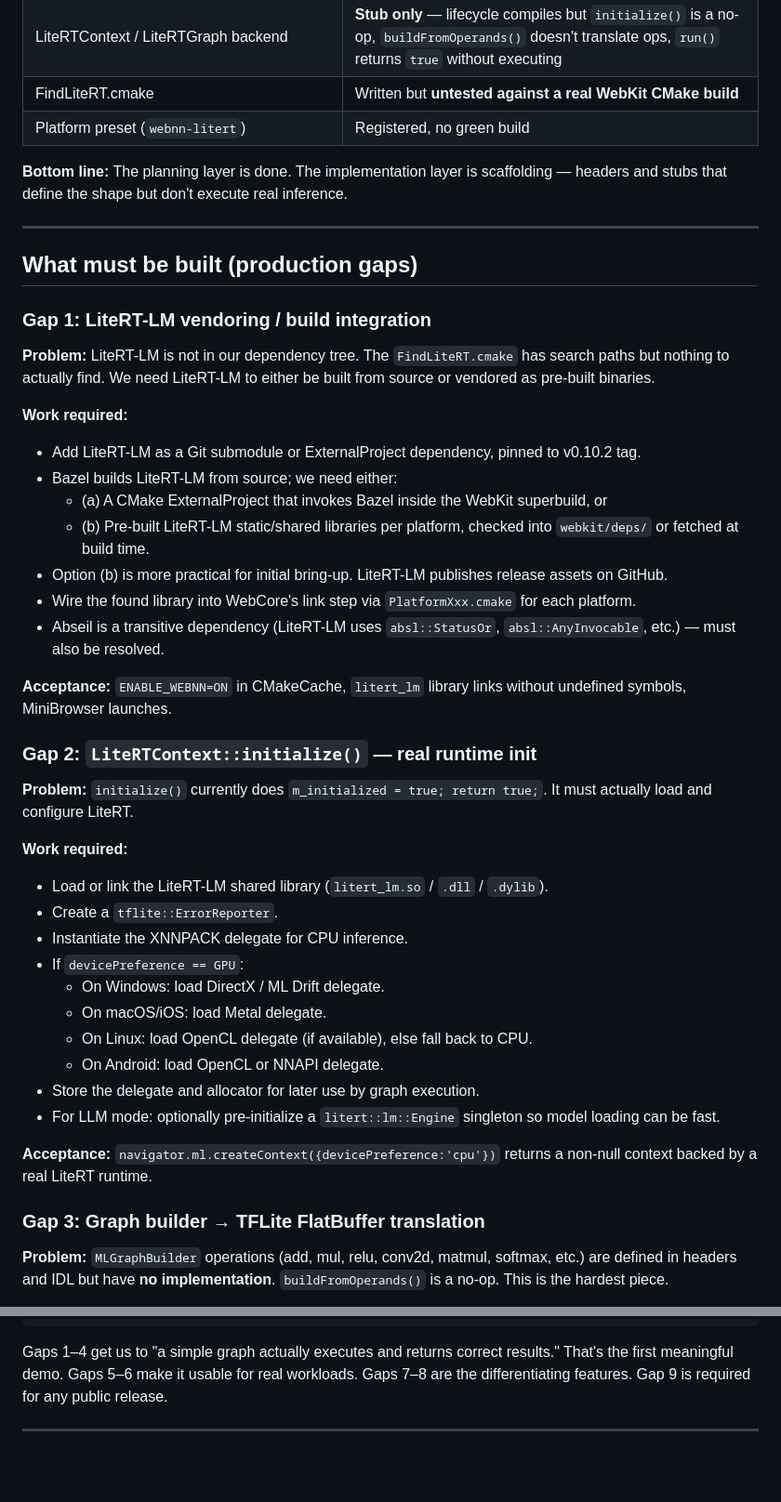
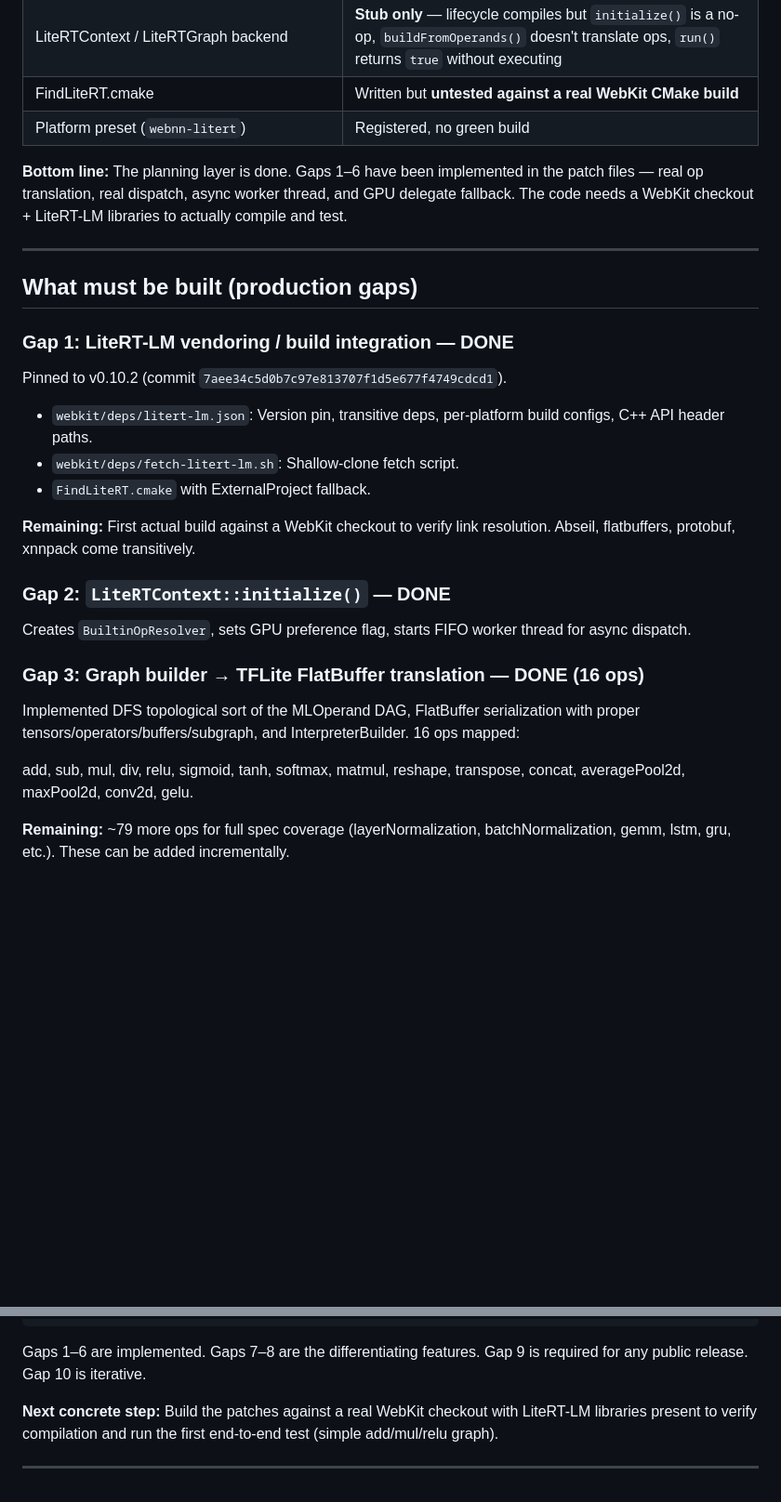
Before and after one commit to maceip/webkitium, a Markdown page: changes/webnn-service/GAP_ANALYSIS.md, 2 parts joined by grey strips. Shown at 93% size. Rendered like a GitHub page; blank space fills up the shorter version.

````diff
--- a/changes/webnn-service/GAP_ANALYSIS.md
+++ b/changes/webnn-service/GAP_ANALYSIS.md
@@ -19,63 +19,42 @@ items are done.
 | FindLiteRT.cmake | Written but **untested against a real WebKit CMake build** |
 | Platform preset (`webnn-litert`) | Registered, no green build |
 
-**Bottom line:** The planning layer is done. The implementation layer is
-scaffolding — headers and stubs that define the shape but don't execute real
-inference.
+**Bottom line:** The planning layer is done. Gaps 1–6 have been implemented
+in the patch files — real op translation, real dispatch, async worker thread,
+and GPU delegate fallback. The code needs a WebKit checkout + LiteRT-LM
+libraries to actually compile and test.
 
 ---
 
 ## What must be built (production gaps)
 
-### Gap 1: LiteRT-LM vendoring / build integration
+### Gap 1: LiteRT-LM vendoring / build integration — DONE
 
-**Problem:** LiteRT-LM is not in our dependency tree. The `FindLiteRT.cmake`
-has search paths but nothing to actually find. We need LiteRT-LM to either
-be built from source or vendored as pre-built binaries.
+Pinned to v0.10.2 (commit `7aee34c5d0b7c97e813707f1d5e677f4749cdcd1`).
 
-**Work required:**
-- Add LiteRT-LM as a Git submodule or ExternalProject dependency, pinned to
-  v0.10.2 tag.
-- Bazel builds LiteRT-LM from source; we need either:
-  - (a) A CMake ExternalProject that invokes Bazel inside the WebKit
-    superbuild, or
-  - (b) Pre-built LiteRT-LM static/shared libraries per platform, checked
-    into `webkit/deps/` or fetched at build time.
-- Option (b) is more practical for initial bring-up. LiteRT-LM publishes
-  release assets on GitHub.
-- Wire the found library into WebCore's link step via `PlatformXxx.cmake`
-  for each platform.
-- Abseil is a transitive dependency (LiteRT-LM uses `absl::StatusOr`,
-  `absl::AnyInvocable`, etc.) — must also be resolved.
+- `webkit/deps/litert-lm.json`: Version pin, transitive deps, per-platform
+  build configs, C++ API header paths.
+- `webkit/deps/fetch-litert-lm.sh`: Shallow-clone fetch script.
+- `FindLiteRT.cmake` with ExternalProject fallback.
 
-**Acceptance:** `ENABLE_WEBNN=ON` in CMakeCache, `litert_lm` library links
-without undefined symbols, MiniBrowser launches.
+**Remaining:** First actual build against a WebKit checkout to verify link
+resolution. Abseil, flatbuffers, protobuf, xnnpack come transitively.
 
-### Gap 2: `LiteRTContext::initialize()` — real runtime init
+### Gap 2: `LiteRTContext::initialize()` — DONE
 
-**Problem:** `initialize()` currently does `m_initialized = true; return true;`.
-It must actually load and configure LiteRT.
+Creates `BuiltinOpResolver`, sets GPU preference flag, starts FIFO worker
+thread for async dispatch.
 
-**Work required:**
-- Load or link the LiteRT-LM shared library (`litert_lm.so` / `.dll` /
-  `.dylib`).
-- Create a `tflite::ErrorReporter`.
-- Instantiate the XNNPACK delegate for CPU inference.
-- If `devicePreference == GPU`:
-  - On Windows: load DirectX / ML Drift delegate.
-  - On macOS/iOS: load Metal delegate.
-  - On Linux: load OpenCL delegate (if available), else fall back to CPU.
-  - On Android: load OpenCL or NNAPI delegate.
-- Store the delegate and allocator for later use by graph execution.
-- For LLM mode: optionally pre-initialize a `litert::lm::Engine` singleton
-  so model loading can be fast.
+### Gap 3: Graph builder → TFLite FlatBuffer translation — DONE (16 ops)
 
-**Acceptance:** `navigator.ml.createContext({devicePreference:'cpu'})` returns
-a non-null context backed by a real LiteRT runtime.
+Implemented DFS topological sort of the MLOperand DAG, FlatBuffer
+serialization with proper tensors/operators/buffers/subgraph, and
+InterpreterBuilder. 16 ops mapped:
 
-### Gap 3: Graph builder → TFLite FlatBuffer translation
+add, sub, mul, div, relu, sigmoid, tanh, softmax, matmul, reshape,
+transpose, concat, averagePool2d, maxPool2d, conv2d, gelu.
 
-**Problem:** `MLGraphBuilder` operations (add, mul, relu, conv2d, matmul,
-softmax, etc.) are defined in headers and IDL but have **no implementation**.
-`buildFromOperands()` is a no-op. This is the hardest piece.
+**Remaining:** ~79 more ops for full spec coverage (layerNormalization,
+batchNormalization, gemm, lstm, gru, etc.). These can be added
+incrementally.
 
@@ -255,9 +166,11 @@ Gap 10 (conformance) — iterative, expand with each new op
 Gap 3 (full ~95 ops) — iterative, expands over many cycles
 ```
 
-Gaps 1–4 get us to "a simple graph actually executes and returns correct
-results." That's the first meaningful demo. Gaps 5–6 make it usable for
-real workloads. Gaps 7–8 are the differentiating features. Gap 9 is
-required for any public release.
+Gaps 1–6 are implemented. Gaps 7–8 are the differentiating features.
+Gap 9 is required for any public release. Gap 10 is iterative.
+
+**Next concrete step:** Build the patches against a real WebKit checkout
+with LiteRT-LM libraries present to verify compilation and run the first
+end-to-end test (simple add/mul/relu graph).
 
 ---
````
Also changed, not shown: other parts of changes/webnn-service/GAP_ANALYSIS.md (+13 -81 lines).
